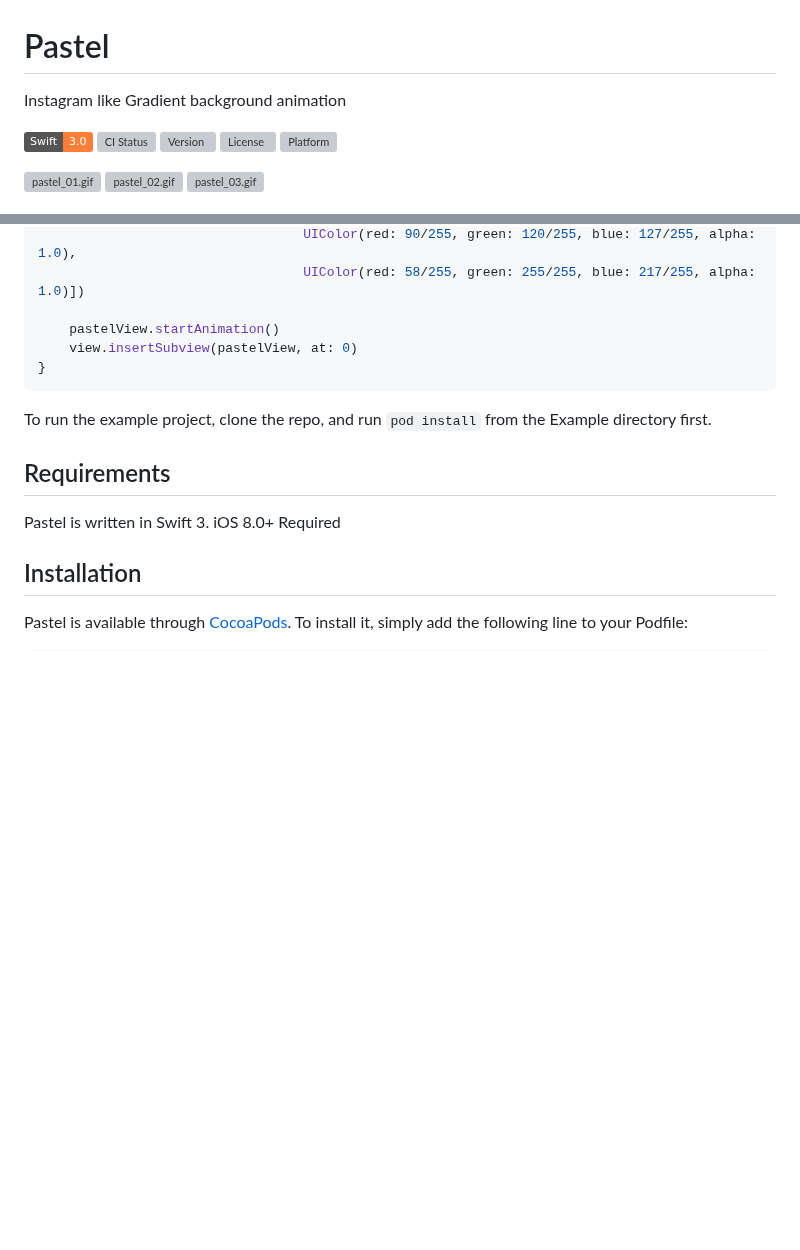
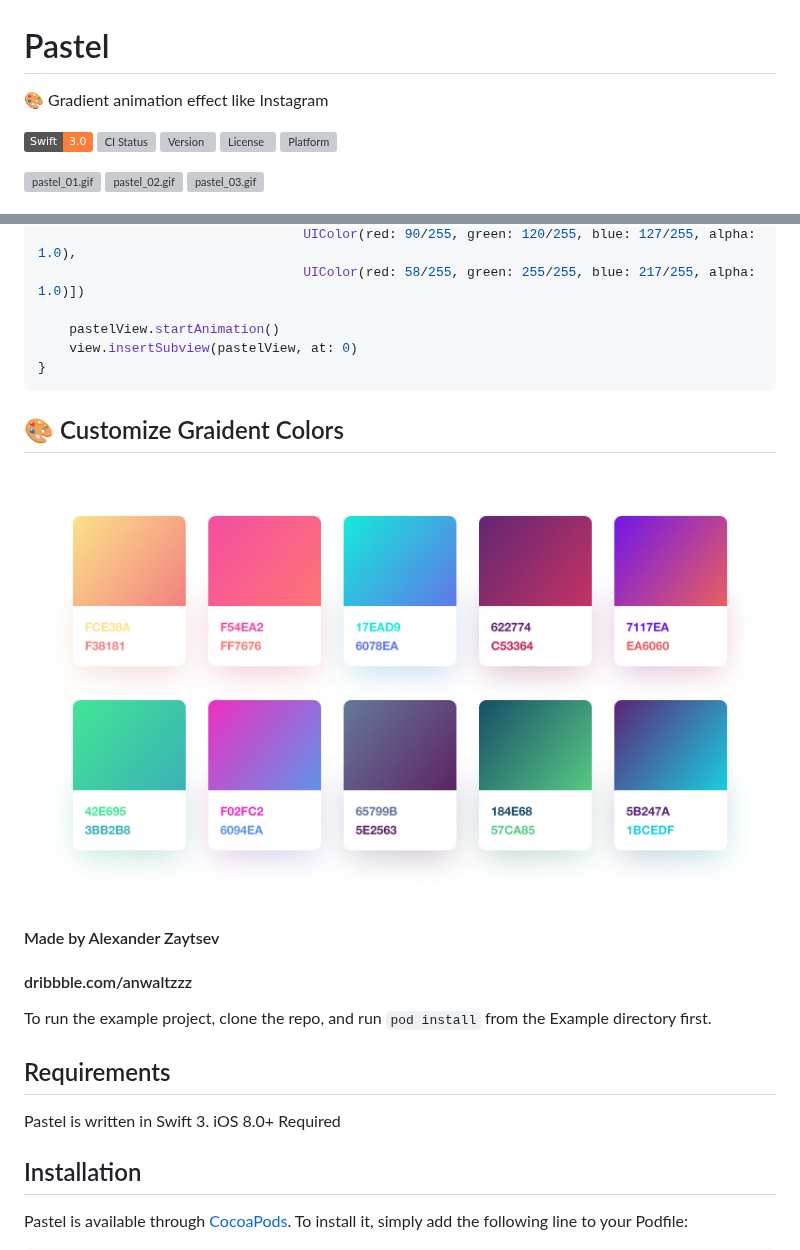
Before and after one commit to cruisediary/Pastel, a Markdown page: README.md, 2 parts joined by grey strips. Rendered like a GitHub page; pictures changed too: README/Gradient.png (added); badges without logos; blank space fills up the shorter version; grey boxes are pictures that could not be loaded.

````diff
--- a/README.md
+++ b/README.md
@@ -1,5 +1,5 @@
 # Pastel
-Instagram like Gradient background animation
+🎨 Gradient animation effect like Instagram
 
 ![Swift](https://img.shields.io/badge/Swift-3.0-orange.svg)
 [![CI Status](http://img.shields.io/travis/cruisediary/Pastel.svg?style=flat)](https://travis-ci.org/cruisediary/Pastel)
@@ -39,6 +39,11 @@ override func viewDidLoad() {
 }
 ```
 
+## 🎨 Customize Graident Colors
+![Gradient.png](README/Gradient.png)
+#### Made by Alexander Zaytsev
+#### dribbble.com/anwaltzzz
+
 To run the example project, clone the repo, and run `pod install` from the Example directory first.
 
 ## Requirements
````
